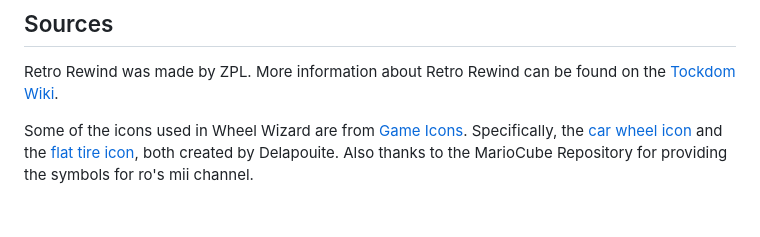
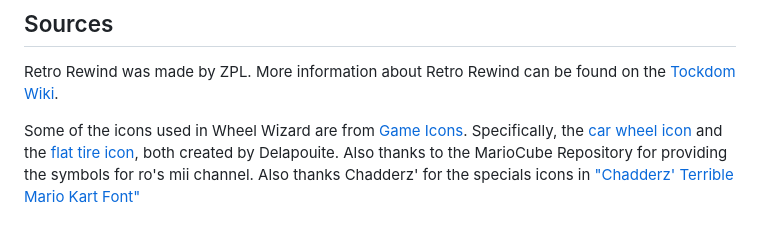
Before and after one commit to patchzyy/WheelWizard, a Markdown page: README.md, the part around the change. Rendered like a GitHub page.

```diff
--- a/README.md
+++ b/README.md
@@ -77,3 +77,4 @@ Retro Rewind was made by ZPL. More information about Retro Rewind can be found o
 
 Some of the icons used in Wheel Wizard are from [Game Icons](https://game-icons.net/about.html). Specifically, the [car wheel icon](https://game-icons.net/1x1/delapouite/car-wheel.html) and the [flat tire icon](https://game-icons.net/1x1/delapouite/flat-tire.html), both created by Delapouite.
 Also thanks to the MarioCube Repository for providing the symbols for ro's mii channel.
+Also thanks Chadderz' for the specials icons in ["Chadderz' Terrible Mario Kart Font"](https://wiki.tockdom.com/wiki/CTMKF)
```
